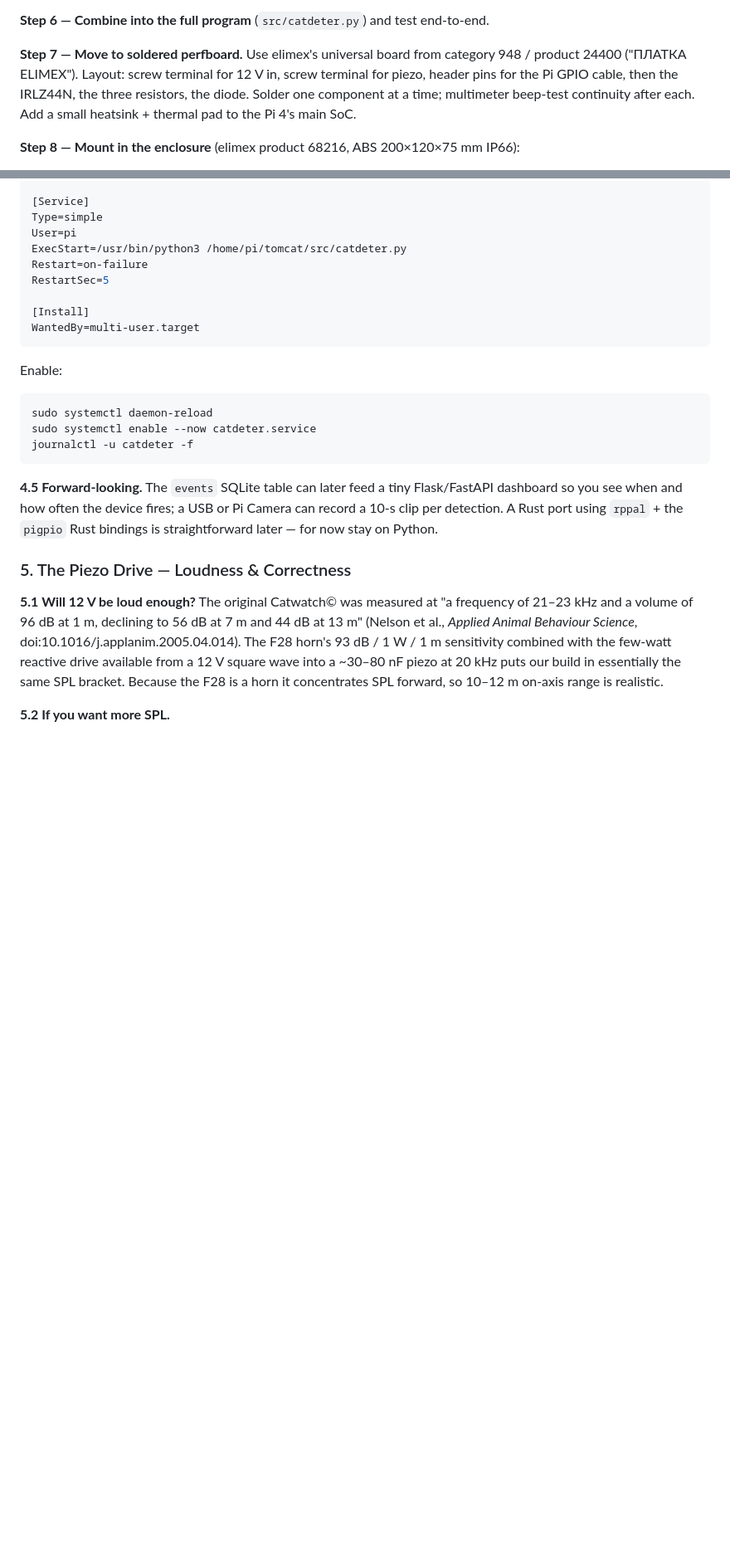
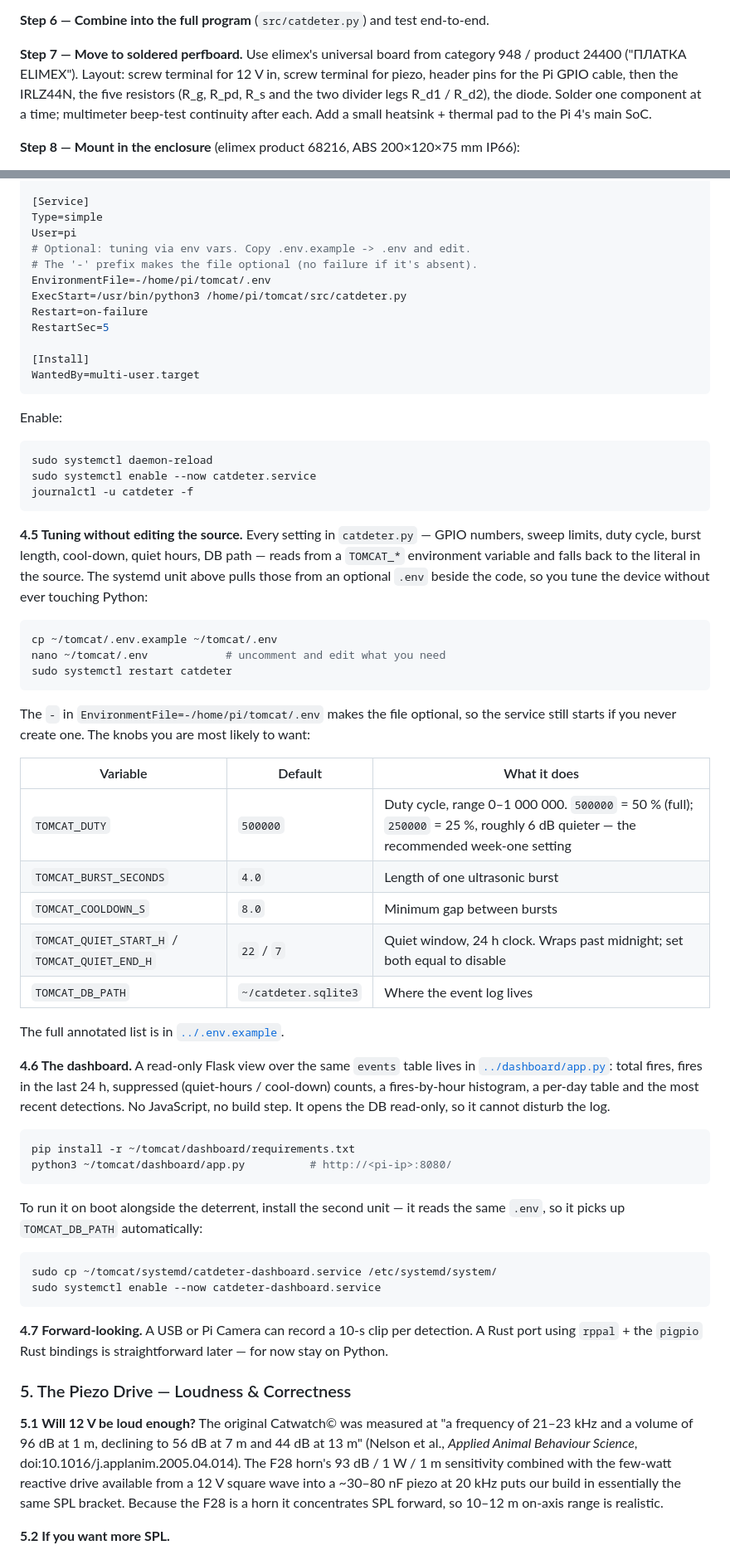
Before and after one commit to cargopete/tomcat, a Markdown page: docs/BUILD.md, 2 parts joined by grey strips. Shown at 83% size. GitHub-like rendering; blank space fills up the shorter version.

Commit message:
Make docs internally consistent: PIR divider, BOM parts, env-var tuning

````diff
--- a/docs/BUILD.md
+++ b/docs/BUILD.md
@@ -157,7 +165,7 @@ sudo systemctl enable --now pigpiod
 
 **Step 6 — Combine into the full program** (`src/catdeter.py`) and test end-to-end.
 
-**Step 7 — Move to soldered perfboard.** Use elimex's universal board from category 948 / product 24400 ("ПЛАТКА ELIMEX"). Layout: screw terminal for 12 V in, screw terminal for piezo, header pins for the Pi GPIO cable, then the IRLZ44N, the three resistors, the diode. Solder one component at a time; multimeter beep-test continuity after each. Add a small heatsink + thermal pad to the Pi 4's main SoC.
+**Step 7 — Move to soldered perfboard.** Use elimex's universal board from category 948 / product 24400 ("ПЛАТКА ELIMEX"). Layout: screw terminal for 12 V in, screw terminal for piezo, header pins for the Pi GPIO cable, then the IRLZ44N, the five resistors (R_g, R_pd, R_s and the two divider legs R_d1 / R_d2), the diode. Solder one component at a time; multimeter beep-test continuity after each. Add a small heatsink + thermal pad to the Pi 4's main SoC.
 
 **Step 8 — Mount in the enclosure** (elimex product 68216, ABS 200×120×75 mm IP66):
 1. Cut a hole for the F28 horn through the front face; bed in clear neutral-cure silicone, cure 24 h.
@@ -248,6 +269,9 @@ Requires=pigpiod.service
 [Service]
 Type=simple
 User=pi
+# Optional: tuning via env vars. Copy .env.example -> .env and edit.
+# The '-' prefix makes the file optional (no failure if it's absent).
+EnvironmentFile=-/home/pi/tomcat/.env
 ExecStart=/usr/bin/python3 /home/pi/tomcat/src/catdeter.py
 Restart=on-failure
 RestartSec=5
@@ -262,7 +286,41 @@ sudo systemctl enable --now catdeter.service
 journalctl -u catdeter -f
 ```
 
-**4.5 Forward-looking.** The `events` SQLite table can later feed a tiny Flask/FastAPI dashboard so you see when and how often the device fires; a USB or Pi Camera can record a 10-s clip per detection. A Rust port using `rppal` + the `pigpio` Rust bindings is straightforward later — for now stay on Python.
+**4.5 Tuning without editing the source.** Every setting in `catdeter.py` — GPIO numbers, sweep limits, duty cycle, burst length, cool-down, quiet hours, DB path — reads from a `TOMCAT_*` environment variable and falls back to the literal in the source. The systemd unit above pulls those from an optional `.env` beside the code, so you tune the device without ever touching Python:
+
+```bash
+cp ~/tomcat/.env.example ~/tomcat/.env
+nano ~/tomcat/.env            # uncomment and edit what you need
+sudo systemctl restart catdeter
+```
+
+The `-` in `EnvironmentFile=-/home/pi/tomcat/.env` makes the file optional, so the service still starts if you never create one. The knobs you are most likely to want:
+
+| Variable | Default | What it does |
+|---|---|---|
+| `TOMCAT_DUTY` | `500000` | Duty cycle, range 0–1 000 000. `500000` = 50 % (full); `250000` = 25 %, roughly 6 dB quieter — the recommended week-one setting |
+| `TOMCAT_BURST_SECONDS` | `4.0` | Length of one ultrasonic burst |
+| `TOMCAT_COOLDOWN_S` | `8.0` | Minimum gap between bursts |
+| `TOMCAT_QUIET_START_H` / `TOMCAT_QUIET_END_H` | `22` / `7` | Quiet window, 24 h clock. Wraps past midnight; set both equal to disable |
+| `TOMCAT_DB_PATH` | `~/catdeter.sqlite3` | Where the event log lives |
+
+The full annotated list is in [`../.env.example`](../.env.example).
+
+**4.6 The dashboard.** A read-only Flask view over the same `events` table lives in [`../dashboard/app.py`](../dashboard/app.py): total fires, fires in the last 24 h, suppressed (quiet-hours / cool-down) counts, a fires-by-hour histogram, a per-day table and the most recent detections. No JavaScript, no build step. It opens the DB read-only, so it cannot disturb the log.
+
+```bash
+pip install -r ~/tomcat/dashboard/requirements.txt
+python3 ~/tomcat/dashboard/app.py          # http://<pi-ip>:8080/
+```
+
+To run it on boot alongside the deterrent, install the second unit — it reads the same `.env`, so it picks up `TOMCAT_DB_PATH` automatically:
+
+```bash
+sudo cp ~/tomcat/systemd/catdeter-dashboard.service /etc/systemd/system/
+sudo systemctl enable --now catdeter-dashboard.service
+```
+
+**4.7 Forward-looking.** A USB or Pi Camera can record a 10-s clip per detection. A Rust port using `rppal` + the `pigpio` Rust bindings is straightforward later — for now stay on Python.
 
 ### 5. The Piezo Drive — Loudness & Correctness
 
````
Also changed, not shown: other parts of docs/BUILD.md (+55 -31 lines), README.md (+4 -3 lines).
